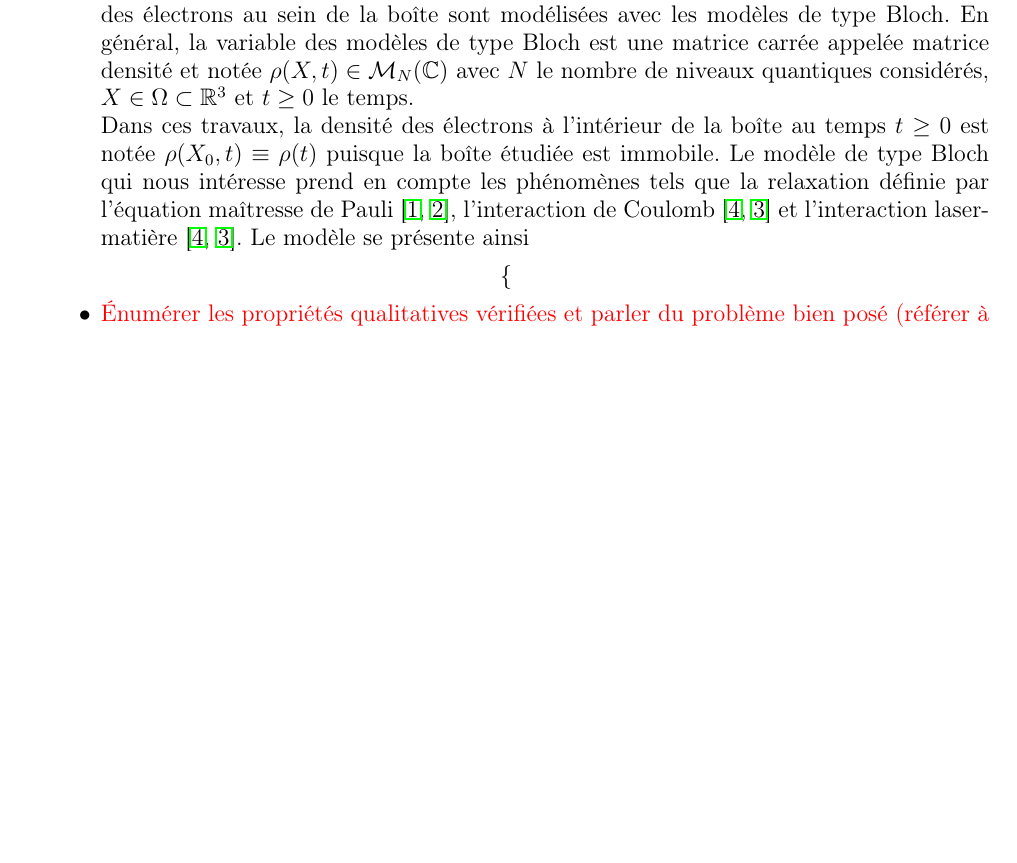
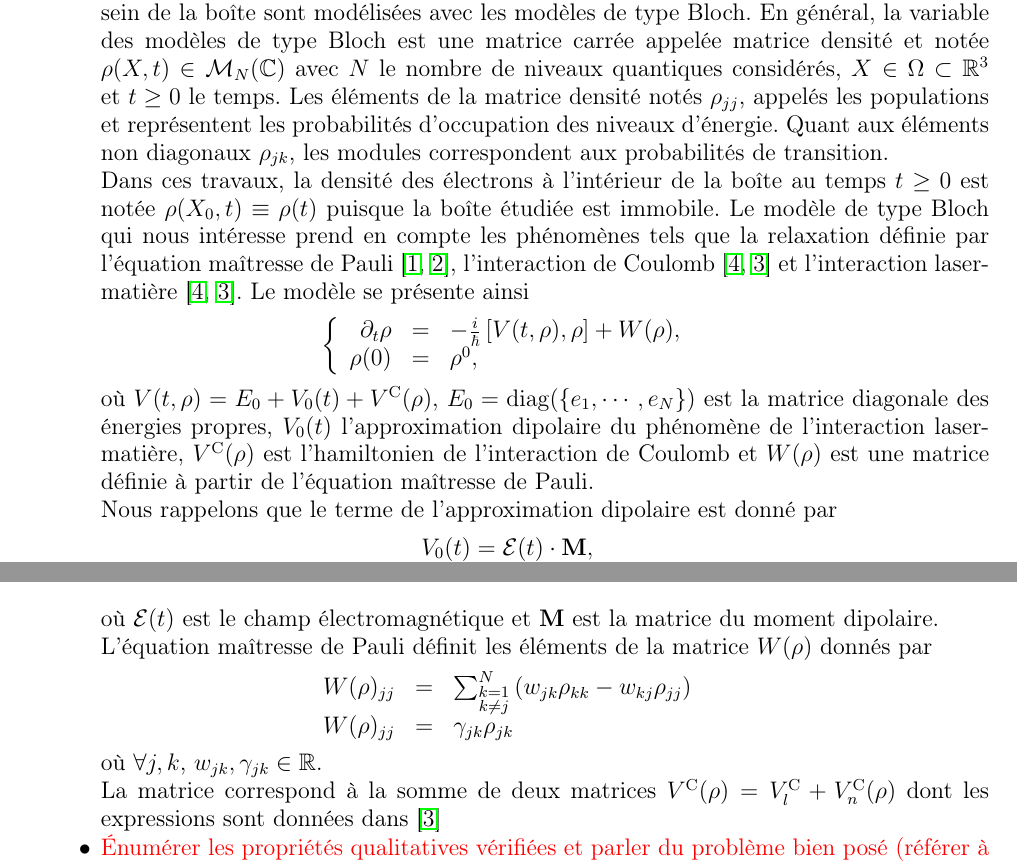
Before and after one commit to kolekeita/Project_article_Okaingny, a LaTeX paper (Draft.tex): part of page 1 of 2 before the commit and two parts of pages 1 and 2 of 2 after it, the two joined at a grey line, cut so that both start at the same text, the shorter picture padded with empty space. Compiled offline with pdfLaTeX.

Commit message:
First_day
Presentation of general model

```diff
--- a/Draft.tex
+++ b/Draft.tex
@@ -47,6 +47,12 @@
 \usepackage{geometry}
 \geometry{hmargin=2.cm,vmargin=2.cm}
 
+
+%%%%
+\newcommand{\dt}{\partial_{t}}
+\newcommand{\rC}{\rm{C}}
+\newcommand{\diag}{{\rm{diag}}}
+
 \title{Analyse numérique d'un modèle de type Bloch non linéaire }
 
 \author{Kolé KEITA}
@@ -85,19 +91,31 @@ Abstract:
 \end{itemize}}
 %%%%%%%%%%%%%%%%%%%%%%
 Les études de ce papier portent sur une seule boîte isolée dont l'interaction avec les autres boîtes  via les couches de mouillage est négligée.
-La boîte étant immobile dans l'espace alors sa position est fixée en un point noté $X_0$. Les évolutions temporelles des électrons au sein de la boîte sont modélisées avec les modèles de type Bloch. En général, la variable des modèles de type Bloch est une matrice carrée appelée matrice densité et notée $\rho(X,t) \in \mathcal{M}_N (\mathbb{C})$ avec $N$ le nombre de niveaux quantiques considérés, $X\in \Omega\subset \mathbb{R}^3$ et  $t \geq 0$ le temps.
+La boîte étant immobile dans l'espace alors sa position est fixée en un point noté $X_0$. Les évolutions temporelles des électrons au sein de la boîte sont modélisées avec les modèles de type Bloch. En général, la variable des modèles de type Bloch est une matrice carrée appelée matrice densité et notée $\rho(X,t) \in \mathcal{M}_N (\mathbb{C})$ avec $N$ le nombre de niveaux quantiques considérés, $X\in \Omega\subset \mathbb{R}^3$ et  $t \geq 0$ le temps. Les éléments de la matrice densité notés $\rho_{jj}$, appelés les populations et représentent les probabilités d'occupation des niveaux d'énergie. Quant aux éléments non diagonaux $\rho_{jk}$, les modules correspondent aux probabilités de transition.
 \\Dans ces travaux, la densité des électrons à l'intérieur de la boîte au temps $t \geq 0$ est notée $\rho(X_0,t)\equiv \rho(t)$ puisque la boîte étudiée est immobile. Le modèle de type Bloch qui nous intéresse prend en compte les phénomènes tels que la relaxation définie par l'équation maîtresse de Pauli \cite{Bidegaray-Bourgeade-Reignier01,Keita-Dicko24}, l'interaction de Coulomb \cite{Lindberg-Koch88, Bidegaray-Keita14}  et l'interaction laser-matière \cite{Lindberg-Koch88, Bidegaray-Keita14}.   Le modèle se présente ainsi
 \begin{equation*}
 \left\{
-\begin{array}{cc}
+\begin{array}{rcl}
+\dt \rho &=& -\frac{i}{\hbar}\left[ V(t,\rho),\rho\right] + W(\rho), \\
+\rho(0) &=& \rho^0,
 \end{array}
  \right.
 \end{equation*}
-
-%\begin{equation}
-
-%\end{equation}
-
+où $V(t,\rho) = E_0 + V_0(t) + V^{\rC}(\rho)$, $E_0 =\diag(\{ e_1,\cdots,e_N\})$  est la matrice diagonale des énergies propres, $V_0(t)$  l'approximation dipolaire du phénomène de l'interaction laser-matière,  $V^{\rC}(\rho)$ est l'hamiltonien de l'interaction de Coulomb et $W(\rho)$ est une matrice définie à partir de l'équation maîtresse de Pauli.
+\\Nous rappelons que le terme de l'approximation dipolaire est donné par
+\begin{equation*}
+ V_0(t)=\mathcal{E}(t)\cdot \textbf{M},
+\end{equation*}
+où $\mathcal{E}(t)$ est le champ électromagnétique et $\textbf{M}$ est la matrice du moment dipolaire.
+\\L'équation maîtresse de Pauli définit les éléments de la matrice $W(\rho)$ donnés par
+\begin{equation*}
+\begin{array}{rcl}
+W(\rho)_{jj} &=& \sum_{\substack{k=1 \\k\neq j}}^{N} \left( w_{jk} \rho_{kk} - w_{kj} \rho_{jj} \right) \\
+W(\rho)_{jj} &=& \gamma_{jk} \rho_{jk}
+\end{array}
+\end{equation*}
+où $\forall j,k $, $w_{jk}, \gamma_{jk} \in \mathbb{R}$.
+\\La matrice correspond à la somme de deux matrices $V^{\rC}(\rho) = V_{l}^{\rC}+V^{\rC}_{n} (\rho)$ dont les expressions sont données dans \cite{Bidegaray-Keita14}
 %%%%%%%%%%%%%%%%%%%%%%
 %
 \item \textcolor{red}{Énumérer les propriétés qualitatives vérifiées et parler du problème bien posé  (référer à la thèse )}
```
Also changed, not shown: Draft.pdf, 3 other files.
